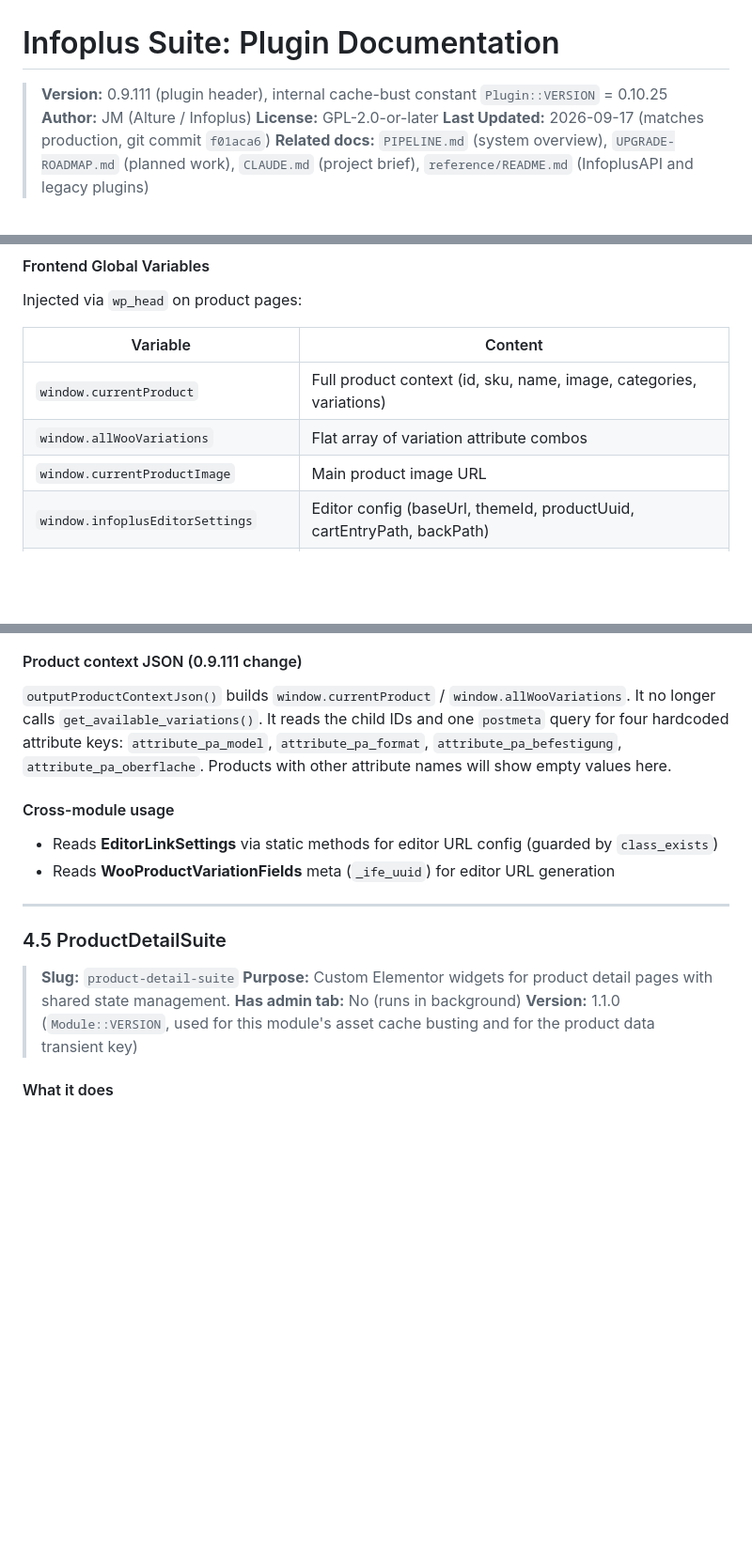
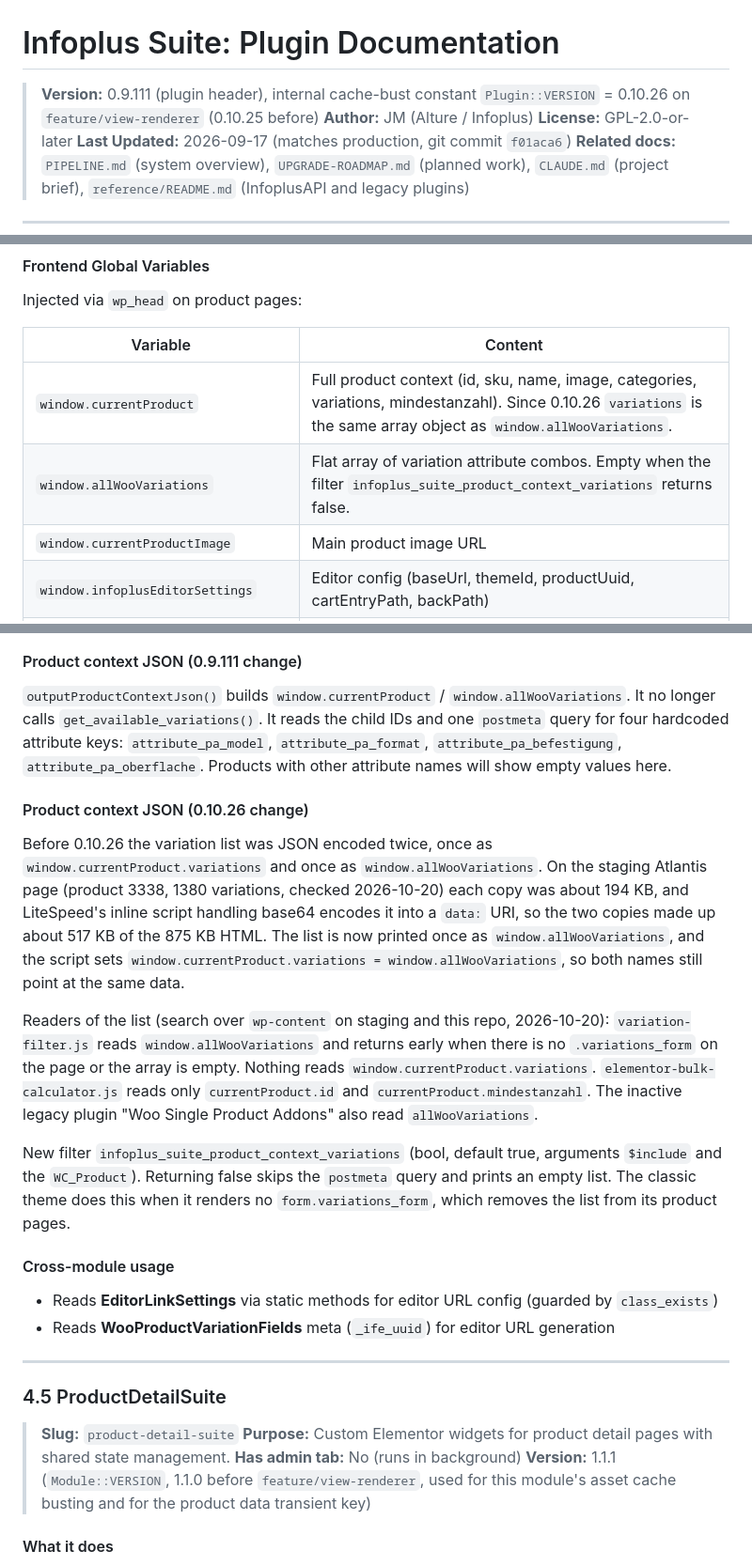
Before and after one commit to jmalture/InfoPlus_Webshop, a Markdown page: docs/suite/PLUGIN-DOCUMENTATION.md, 3 parts joined by grey strips. Shown at 94% size. GitHub-like rendering; blank space fills up the shorter version.

Commit message:
docs: classic theme JS changes and context JSON in Section 19
Co-Authored-By: Claude Opus 5.5 <noreply@anthropic.com>
Claude-Session: https://claude.ai/code/session_01TyRrtMjpZeSrNnjKZWZ7wm

```diff
--- a/docs/suite/PLUGIN-DOCUMENTATION.md
+++ b/docs/suite/PLUGIN-DOCUMENTATION.md
@@ -1,6 +1,6 @@
 # Infoplus Suite: Plugin Documentation
 
-> **Version:** 0.9.111 (plugin header), internal cache-bust constant `Plugin::VERSION` = 0.10.25
+> **Version:** 0.9.111 (plugin header), internal cache-bust constant `Plugin::VERSION` = 0.10.26 on `feature/view-renderer` (0.10.25 before)
 > **Author:** JM (Alture / Infoplus)
 > **License:** GPL-2.0-or-later
 > **Last Updated:** 2026-09-17 (matches production, git commit `f01aca6`)
@@ -371,8 +371,8 @@ Injected via `wp_head` on product pages:
 
 | Variable | Content |
 |----------|---------|
-| `window.currentProduct` | Full product context (id, sku, name, image, categories, variations) |
-| `window.allWooVariations` | Flat array of variation attribute combos |
+| `window.currentProduct` | Full product context (id, sku, name, image, categories, variations, mindestanzahl). Since 0.10.26 `variations` is the same array object as `window.allWooVariations`. |
+| `window.allWooVariations` | Flat array of variation attribute combos. Empty when the filter `infoplus_suite_product_context_variations` returns false. |
 | `window.currentProductImage` | Main product image URL |
 | `window.infoplusEditorSettings` | Editor config (baseUrl, themeId, productUuid, cartEntryPath, backPath) |
 | `window.infoplusSonderkonturUpload` | Upload REST URL and nonce |
@@ -411,6 +411,14 @@ A temporary file storage system using WP transients (24h TTL) keyed by WooCommer
 
 `outputProductContextJson()` builds `window.currentProduct` / `window.allWooVariations`. It no longer calls `get_available_variations()`. It reads the child IDs and one `postmeta` query for four hardcoded attribute keys: `attribute_pa_model`, `attribute_pa_format`, `attribute_pa_befestigung`, `attribute_pa_oberflache`. Products with other attribute names will show empty values here.
 
+#### Product context JSON (0.10.26 change)
+
+Before 0.10.26 the variation list was JSON encoded twice, once as `window.currentProduct.variations` and once as `window.allWooVariations`. On the staging Atlantis page (product 3338, 1380 variations, checked 2026-10-20) each copy was about 194 KB, and LiteSpeed's inline script handling base64 encodes it into a `data:` URI, so the two copies made up about 517 KB of the 875 KB HTML. The list is now printed once as `window.allWooVariations`, and the script sets `window.currentProduct.variations = window.allWooVariations`, so both names still point at the same data.
+
+Readers of the list (search over `wp-content` on staging and this repo, 2026-10-20): `variation-filter.js` reads `window.allWooVariations` and returns early when there is no `.variations_form` on the page or the array is empty. Nothing reads `window.currentProduct.variations`. `elementor-bulk-calculator.js` reads only `currentProduct.id` and `currentProduct.mindestanzahl`. The inactive legacy plugin "Woo Single Product Addons" also read `allWooVariations`.
+
+New filter `infoplus_suite_product_context_variations` (bool, default true, arguments `$include` and the `WC_Product`). Returning false skips the `postmeta` query and prints an empty list. The classic theme does this when it renders no `form.variations_form`, which removes the list from its product pages.
+
 #### Cross-module usage
 
 - Reads **EditorLinkSettings** via static methods for editor URL config (guarded by `class_exists`)
@@ -423,7 +431,7 @@ A temporary file storage system using WP transients (24h TTL) keyed by WooCommer
 > **Slug:** `product-detail-suite`
 > **Purpose:** Custom Elementor widgets for product detail pages with shared state management.
 > **Has admin tab:** No (runs in background)
-> **Version:** 1.1.0 (`Module::VERSION`, used for this module's asset cache busting and for the product data transient key)
+> **Version:** 1.1.1 (`Module::VERSION`, 1.1.0 before `feature/view-renderer`, used for this module's asset cache busting and for the product data transient key)
 
 #### What it does
 
```
Also changed, not shown: other parts of docs/suite/PLUGIN-DOCUMENTATION.md (+23 -5 lines), CLAUDE.md (+3 -3 lines).
